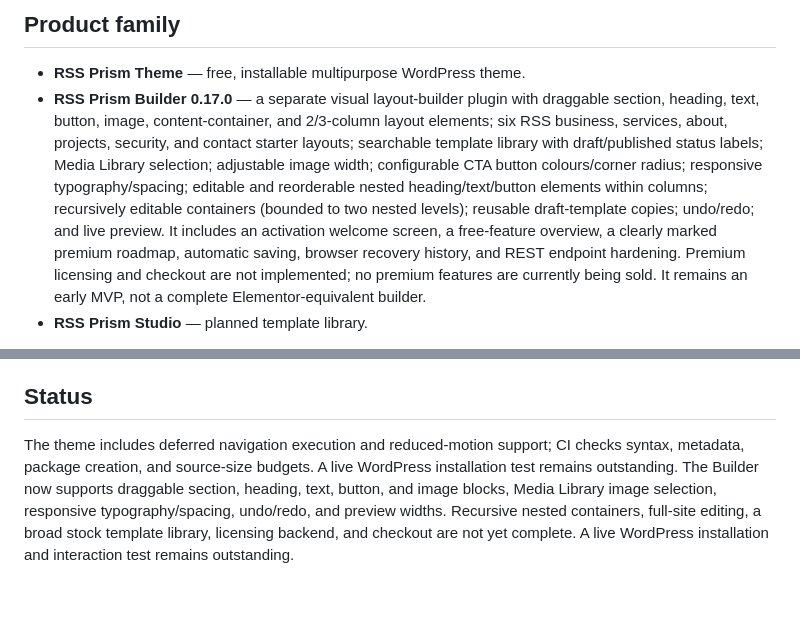
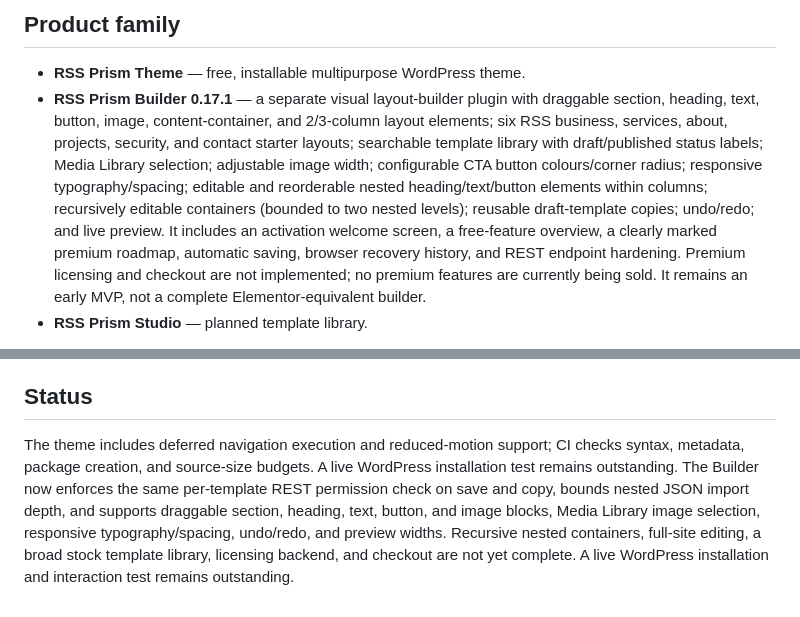
Before and after one commit to riyazamra1/RSS-Prism, a Markdown page: README.md, 2 parts joined by grey strips. Drawn GitHub-style.

Commit message:
Document RSS Prism Builder reliability fixes

```diff
--- a/README.md
+++ b/README.md
@@ -11,7 +11,7 @@ RSS Prism is the WordPress design platform from Razeen Secure Solution (RSS).
 ## Product family
 
 - **RSS Prism Theme** — free, installable multipurpose WordPress theme.
-- **RSS Prism Builder 0.17.0** — a separate visual layout-builder plugin with draggable section, heading, text, button, image, content-container, and 2/3-column layout elements; six RSS business, services, about, projects, security, and contact starter layouts; searchable template library with draft/published status labels; Media Library selection; adjustable image width; configurable CTA button colours/corner radius; responsive typography/spacing; editable and reorderable nested heading/text/button elements within columns; recursively editable containers (bounded to two nested levels); reusable draft-template copies; undo/redo; and live preview. It includes an activation welcome screen, a free-feature overview, a clearly marked premium roadmap, automatic saving, browser recovery history, and REST endpoint hardening. Premium licensing and checkout are not implemented; no premium features are currently being sold. It remains an early MVP, not a complete Elementor-equivalent builder.
+- **RSS Prism Builder 0.17.1** — a separate visual layout-builder plugin with draggable section, heading, text, button, image, content-container, and 2/3-column layout elements; six RSS business, services, about, projects, security, and contact starter layouts; searchable template library with draft/published status labels; Media Library selection; adjustable image width; configurable CTA button colours/corner radius; responsive typography/spacing; editable and reorderable nested heading/text/button elements within columns; recursively editable containers (bounded to two nested levels); reusable draft-template copies; undo/redo; and live preview. It includes an activation welcome screen, a free-feature overview, a clearly marked premium roadmap, automatic saving, browser recovery history, and REST endpoint hardening. Premium licensing and checkout are not implemented; no premium features are currently being sold. It remains an early MVP, not a complete Elementor-equivalent builder.
 - **RSS Prism Studio** — planned template library.
 
 Only the Free plan is currently offered. Paid prices and plans are not active and are not displayed by the public pricing shortcode. Historical proposed prices are kept separately in `pricing/archived-proposals.json` for internal reference only; they are not offers or checkout prices.
@@ -36,4 +36,4 @@ Only the Free plan is currently offered. Paid prices and plans are not active an
 
 ## Status
 
-The theme includes deferred navigation execution and reduced-motion support; CI checks syntax, metadata, package creation, and source-size budgets. A live WordPress installation test remains outstanding. The Builder now supports draggable section, heading, text, button, and image blocks, Media Library image selection, responsive typography/spacing, undo/redo, and preview widths. Recursive nested containers, full-site editing, a broad stock template library, licensing backend, and checkout are not yet complete. A live WordPress installation and interaction test remains outstanding.
+The theme includes deferred navigation execution and reduced-motion support; CI checks syntax, metadata, package creation, and source-size budgets. A live WordPress installation test remains outstanding. The Builder now enforces the same per-template REST permission check on save and copy, bounds nested JSON import depth, and supports draggable section, heading, text, button, and image blocks, Media Library image selection, responsive typography/spacing, undo/redo, and preview widths. Recursive nested containers, full-site editing, a broad stock template library, licensing backend, and checkout are not yet complete. A live WordPress installation and interaction test remains outstanding.
```
